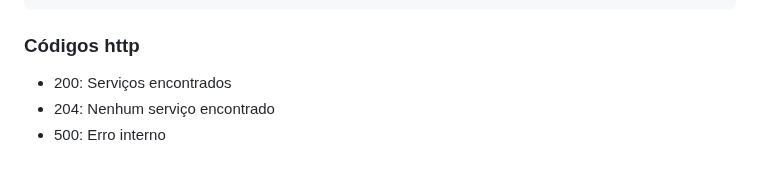
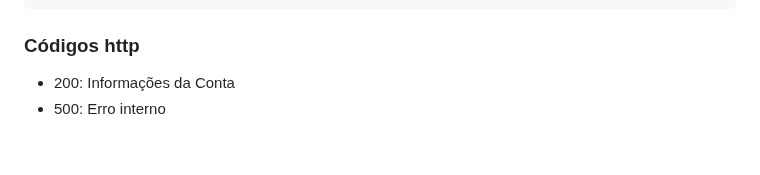
Before and after one commit to Pedro-R1beiro/sistema_barbearia, a Markdown page: README.md, the part around the change. Drawn GitHub-style.

````diff
--- a/README.md
+++ b/README.md
@@ -422,6 +422,5 @@ GET /backend/client/accountInformation
 ```
 
 ### Códigos http
-- 200: Serviços encontrados
-- 204: Nenhum serviço encontrado
+- 200: Informações da Conta
 - 500: Erro interno
````
